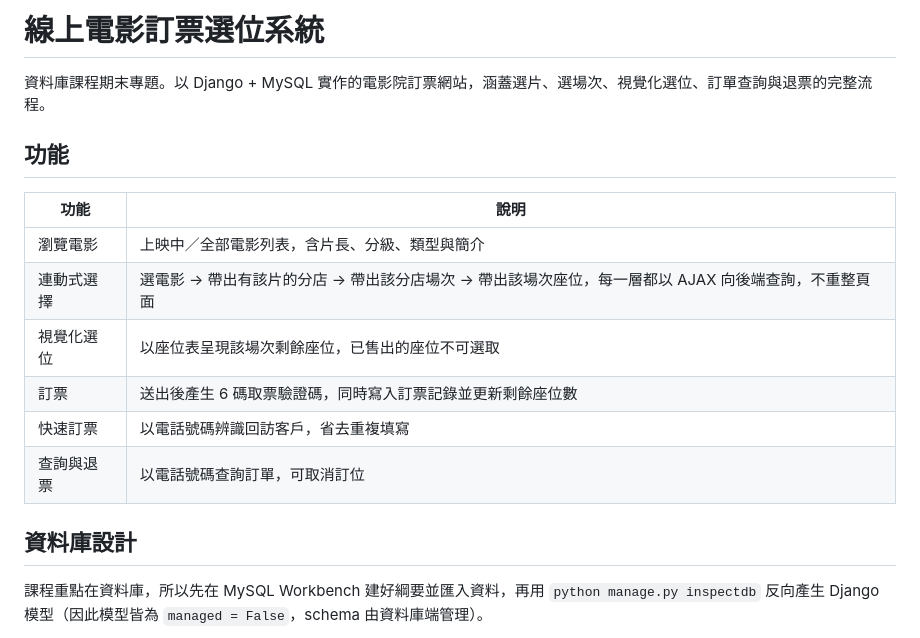
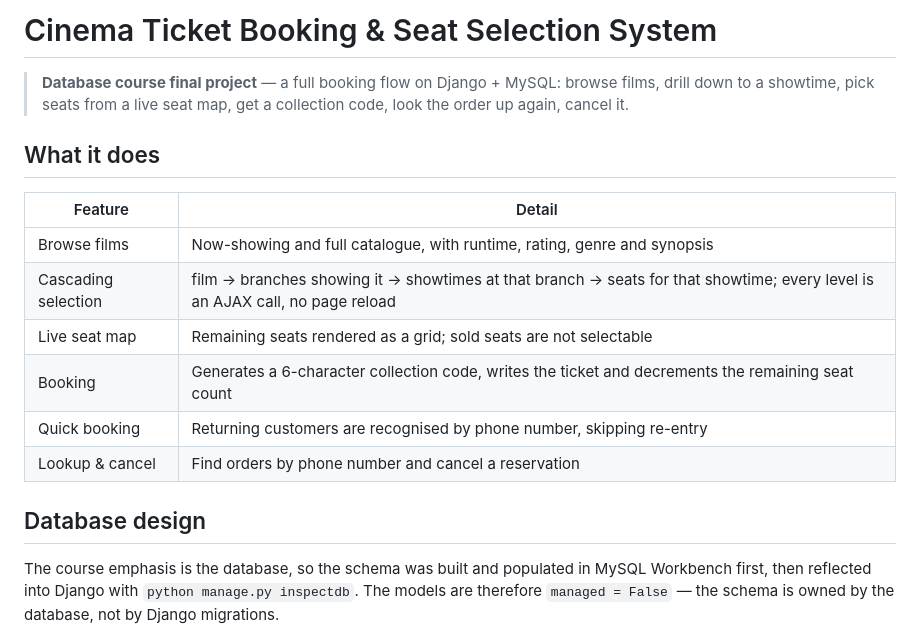
Before and after one commit to Lianliu0716/db-final-project, a Markdown page: README.md, the part around one of its changes. GitHub-like rendering.

````diff
--- a/README.md
+++ b/README.md
@@ -1,21 +1,30 @@
-# 線上電影訂票選位系統
+# Cinema Ticket Booking & Seat Selection System
 
-資料庫課程期末專題。以 Django + MySQL 實作的電影院訂票網站，涵蓋選片、選場次、視覺化選位、訂單查詢與退票的完整流程。
+> **Database course final project** — a full booking flow on Django + MySQL: browse films, drill down to a
+> showtime, pick seats from a live seat map, get a collection code, look the order up again, cancel it.
 
-## 功能
+<!-- Screenshots go here:
+<p align="center">
+  <img src="docs/seatmap.png" alt="Seat selection" width="480">
+</p>
+-->
 
-| 功能 | 說明 |
+## What it does
+
+| Feature | Detail |
 |---|---|
-| 瀏覽電影 | 上映中／全部電影列表，含片長、分級、類型與簡介 |
-| 連動式選擇 | 選電影 → 帶出有該片的分店 → 帶出該分店場次 → 帶出該場次座位，每一層都以 AJAX 向後端查詢，不重整頁面 |
-| 視覺化選位 | 以座位表呈現該場次剩餘座位，已售出的座位不可選取 |
-| 訂票 | 送出後產生 6 碼取票驗證碼，同時寫入訂票記錄並更新剩餘座位數 |
-| 快速訂票 | 以電話號碼辨識回訪客戶，省去重複填寫 |
-| 查詢與退票 | 以電話號碼查詢訂單，可取消訂位 |
+| Browse films | Now-showing and full catalogue, with runtime, rating, genre and synopsis |
+| Cascading selection | film → branches showing it → showtimes at that branch → seats for that showtime; every level is an AJAX call, no page reload |
+| Live seat map | Remaining seats rendered as a grid; sold seats are not selectable |
+| Booking | Generates a 6-character collection code, writes the ticket and decrements the remaining seat count |
+| Quick booking | Returning customers are recognised by phone number, skipping re-entry |
+| Lookup & cancel | Find orders by phone number and cancel a reservation |
 
-## 資料庫設計
+## Database design
 
-課程重點在資料庫，所以先在 MySQL Workbench 建好綱要並匯入資料，再用 `python manage.py inspectdb` 反向產生 Django 模型（因此模型皆為 `managed = False`，schema 由資料庫端管理）。
+The course emphasis is the database, so the schema was built and populated in MySQL Workbench first, then
+reflected into Django with `python manage.py inspectdb`. The models are therefore `managed = False` — the
+schema is owned by the database, not by Django migrations.
 
 ```mermaid
 erDiagram
````
Also changed, not shown: other parts of README.md (+42 -26 lines).
